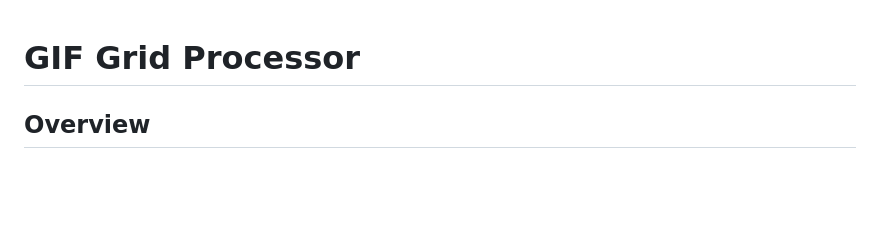
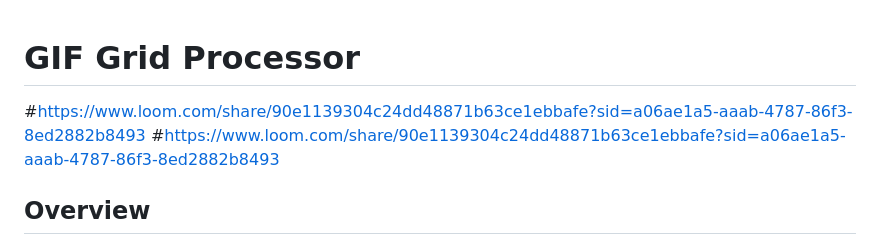
Before and after one commit to zlksfvgjdsilkw/gif_split, a Markdown page: README.md, the part around the change. Rendered like a GitHub page; blank space fills up the shorter version.

```diff
--- a/README.md
+++ b/README.md
@@ -1,4 +1,6 @@
 # GIF Grid Processor
+#https://www.loom.com/share/90e1139304c24dd48871b63ce1ebbafe?sid=a06ae1a5-aaab-4787-86f3-8ed2882b8493
+#https://www.loom.com/share/90e1139304c24dd48871b63ce1ebbafe?sid=a06ae1a5-aaab-4787-86f3-8ed2882b8493
 
 ## Overview
 
```
